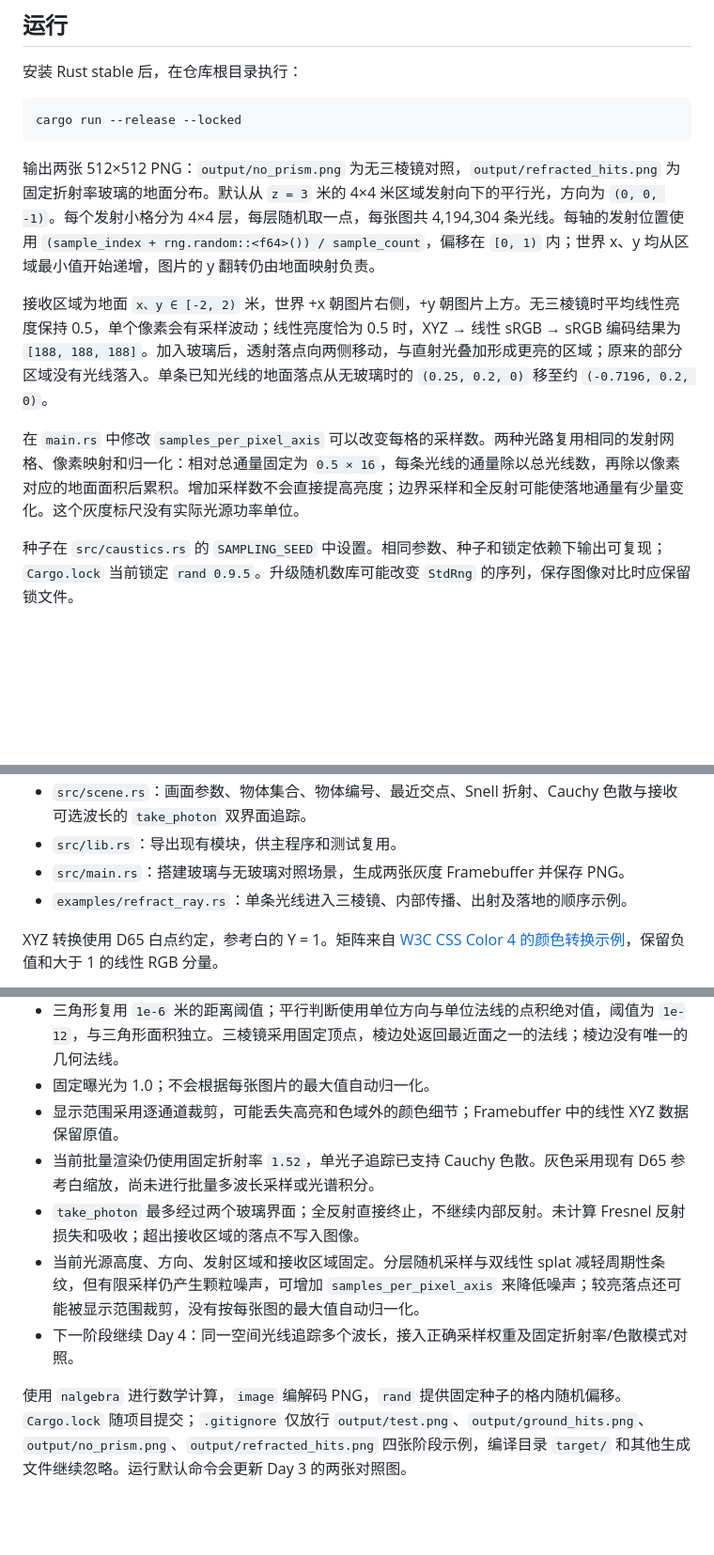
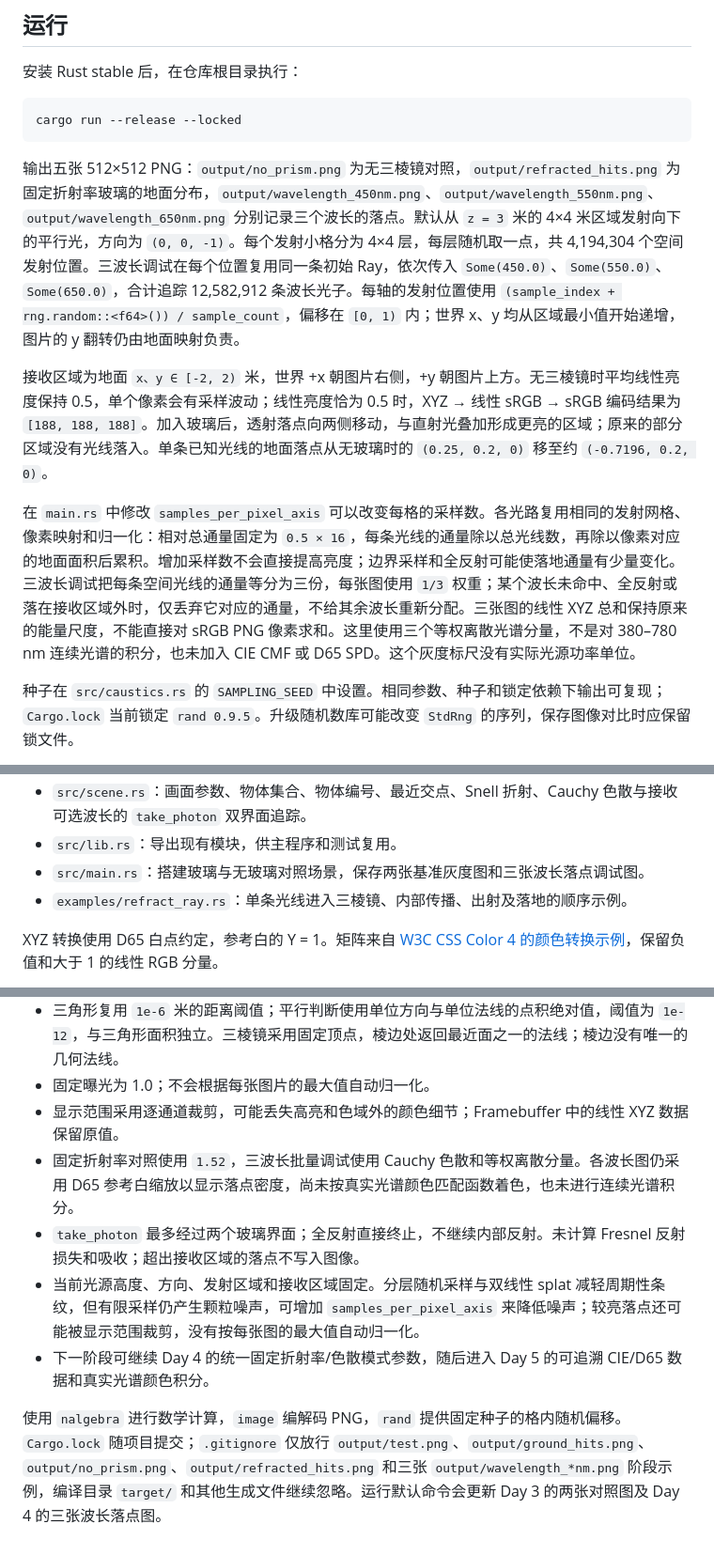
Before and after one commit to woel0721/spectral-caustics, a Markdown page: README.md, 3 parts joined by grey strips. Shown at 94% size. GitHub-like rendering; blank space fills up the shorter version.

Commit message:
Trace three wavelengths into separate ground debug images

````diff
--- a/README.md
+++ b/README.md
@@ -69,11 +70,11 @@ let ground_id = scene.add(Box::new(Ground::new(0.0).unwrap()));
 cargo run --release --locked
 ```
 
-输出两张 512×512 PNG：`output/no_prism.png` 为无三棱镜对照，`output/refracted_hits.png` 为固定折射率玻璃的地面分布。默认从 `z = 3` 米的 4×4 米区域发射向下的平行光，方向为 `(0, 0, -1)`。每个发射小格分为 4×4 层，每层随机取一点，每张图共 4,194,304 条光线。每轴的发射位置使用 `(sample_index + rng.random::<f64>()) / sample_count`，偏移在 `[0, 1)` 内；世界 x、y 均从区域最小值开始递增，图片的 y 翻转仍由地面映射负责。
+输出五张 512×512 PNG：`output/no_prism.png` 为无三棱镜对照，`output/refracted_hits.png` 为固定折射率玻璃的地面分布，`output/wavelength_450nm.png`、`output/wavelength_550nm.png`、`output/wavelength_650nm.png` 分别记录三个波长的落点。默认从 `z = 3` 米的 4×4 米区域发射向下的平行光，方向为 `(0, 0, -1)`。每个发射小格分为 4×4 层，每层随机取一点，共 4,194,304 个空间发射位置。三波长调试在每个位置复用同一条初始 Ray，依次传入 `Some(450.0)`、`Some(550.0)`、`Some(650.0)`，合计追踪 12,582,912 条波长光子。每轴的发射位置使用 `(sample_index + rng.random::<f64>()) / sample_count`，偏移在 `[0, 1)` 内；世界 x、y 均从区域最小值开始递增，图片的 y 翻转仍由地面映射负责。
 
 接收区域为地面 `x、y ∈ [-2, 2)` 米，世界 +x 朝图片右侧，+y 朝图片上方。无三棱镜时平均线性亮度保持 0.5，单个像素会有采样波动；线性亮度恰为 0.5 时，XYZ → 线性 sRGB → sRGB 编码结果为 `[188, 188, 188]`。加入玻璃后，透射落点向两侧移动，与直射光叠加形成更亮的区域；原来的部分区域没有光线落入。单条已知光线的地面落点从无玻璃时的 `(0.25, 0.2, 0)` 移至约 `(-0.7196, 0.2, 0)`。
 
-在 `main.rs` 中修改 `samples_per_pixel_axis` 可以改变每格的采样数。两种光路复用相同的发射网格、像素映射和归一化：相对总通量固定为 `0.5 × 16`，每条光线的通量除以总光线数，再除以像素对应的地面面积后累积。增加采样数不会直接提高亮度；边界采样和全反射可能使落地通量有少量变化。这个灰度标尺没有实际光源功率单位。
+在 `main.rs` 中修改 `samples_per_pixel_axis` 可以改变每格的采样数。各光路复用相同的发射网格、像素映射和归一化：相对总通量固定为 `0.5 × 16`，每条光线的通量除以总光线数，再除以像素对应的地面面积后累积。增加采样数不会直接提高亮度；边界采样和全反射可能使落地通量有少量变化。三波长调试把每条空间光线的通量等分为三份，每张图使用 `1/3` 权重；某个波长未命中、全反射或落在接收区域外时，仅丢弃它对应的通量，不给其余波长重新分配。三张图的线性 XYZ 总和保持原来的能量尺度，不能直接对 sRGB PNG 像素求和。这里使用三个等权离散光谱分量，不是对 380–780 nm 连续光谱的积分，也未加入 CIE CMF 或 D65 SPD。这个灰度标尺没有实际光源功率单位。
 
 种子在 `src/caustics.rs` 的 `SAMPLING_SEED` 中设置。相同参数、种子和锁定依赖下输出可复现；`Cargo.lock` 当前锁定 `rand 0.9.5`。升级随机数库可能改变 `StdRng` 的序列，保存图像对比时应保留锁文件。
 
@@ -125,7 +126,7 @@ PNG 读回测试在独立临时目录中保存一张 3×2 小图，再解码检
 - `src/prism.rs`：固定三棱镜的顶点与面定义、最近交点查询及测试。
 - `src/scene.rs`：画面参数、物体集合、物体编号、最近交点、Snell 折射、Cauchy 色散与接收可选波长的 `take_photon` 双界面追踪。
 - `src/lib.rs`：导出现有模块，供主程序和测试复用。
-- `src/main.rs`：搭建玻璃与无玻璃对照场景，生成两张灰度 Framebuffer 并保存 PNG。
+- `src/main.rs`：搭建玻璃与无玻璃对照场景，保存两张基准灰度图和三张波长落点调试图。
 - `examples/refract_ray.rs`：单条光线进入三棱镜、内部传播、出射及落地的顺序示例。
 
 XYZ 转换使用 D65 白点约定，参考白的 Y = 1。矩阵来自 [W3C CSS Color 4 的颜色转换示例](https://www.w3.org/TR/css-color-4/#color-conversion-code)，保留负值和大于 1 的线性 RGB 分量。
@@ -140,9 +141,9 @@ XYZ 转换使用 D65 白点约定，参考白的 Y = 1。矩阵来自 [W3C CSS C
 - 三角形复用 `1e-6` 米的距离阈值；平行判断使用单位方向与单位法线的点积绝对值，阈值为 `1e-12`，与三角形面积独立。三棱镜采用固定顶点，棱边处返回最近面之一的法线；棱边没有唯一的几何法线。
 - 固定曝光为 1.0；不会根据每张图片的最大值自动归一化。
 - 显示范围采用逐通道裁剪，可能丢失高亮和色域外的颜色细节；Framebuffer 中的线性 XYZ 数据保留原值。
-- 当前批量渲染仍使用固定折射率 `1.52`，单光子追踪已支持 Cauchy 色散。灰色采用现有 D65 参考白缩放，尚未进行批量多波长采样或光谱积分。
+- 固定折射率对照使用 `1.52`，三波长批量调试使用 Cauchy 色散和等权离散分量。各波长图仍采用 D65 参考白缩放以显示落点密度，尚未按真实光谱颜色匹配函数着色，也未进行连续光谱积分。
 - `take_photon` 最多经过两个玻璃界面；全反射直接终止，不继续内部反射。未计算 Fresnel 反射损失和吸收；超出接收区域的落点不写入图像。
 - 当前光源高度、方向、发射区域和接收区域固定。分层随机采样与双线性 splat 减轻周期性条纹，但有限采样仍产生颗粒噪声，可增加 `samples_per_pixel_axis` 来降低噪声；较亮落点还可能被显示范围裁剪，没有按每张图的最大值自动归一化。
-- 下一阶段继续 Day 4：同一空间光线追踪多个波长，接入正确采样权重及固定折射率/色散模式对照。
+- 下一阶段可继续 Day 4 的统一固定折射率/色散模式参数，随后进入 Day 5 的可追溯 CIE/D65 数据和真实光谱颜色积分。
 
-使用 `nalgebra` 进行数学计算，`image` 编解码 PNG，`rand` 提供固定种子的格内随机偏移。`Cargo.lock` 随项目提交；`.gitignore` 仅放行 `output/test.png`、`output/ground_hits.png`、`output/no_prism.png`、`output/refracted_hits.png` 四张阶段示例，编译目录 `target/` 和其他生成文件继续忽略。运行默认命令会更新 Day 3 的两张对照图。
+使用 `nalgebra` 进行数学计算，`image` 编解码 PNG，`rand` 提供固定种子的格内随机偏移。`Cargo.lock` 随项目提交；`.gitignore` 仅放行 `output/test.png`、`output/ground_hits.png`、`output/no_prism.png`、`output/refracted_hits.png` 和三张 `output/wavelength_*nm.png` 阶段示例，编译目录 `target/` 和其他生成文件继续忽略。运行默认命令会更新 Day 3 的两张对照图及 Day 4 的三张波长落点图。
````
Also changed, not shown: other parts of README.md (+4 -3 lines), ROADMAP.md (+4 -3 lines), output/wavelength_450nm.png (added), output/wavelength_550nm.png (added), output/wavelength_650nm.png (added), 3 other files.
